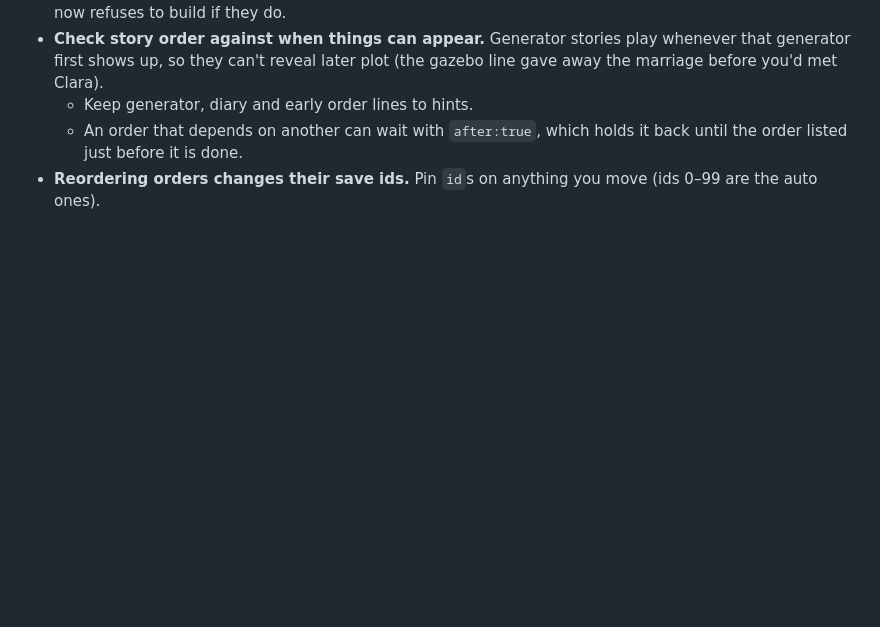
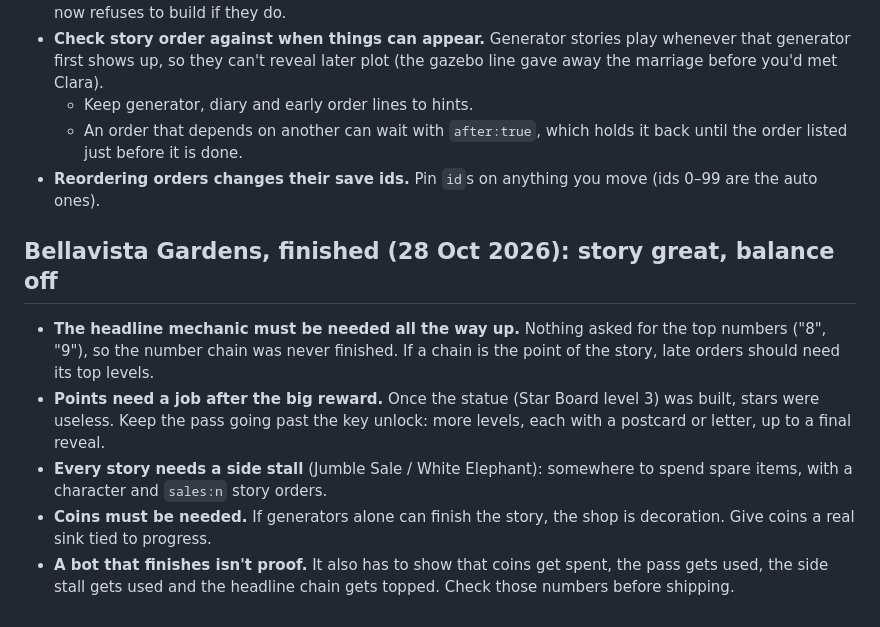
Before and after one commit to zoople/WebApps, a Markdown page: MergeStories/DESIGN.md, the part around the change. GitHub-like rendering; blank space fills up the shorter version.

Commit message:
DESIGN: lessons from finishing Bellavista Gardens (#124)
Claude-Session: https://claude.ai/code/session_01LA1mDjXAt96w3SRXqJifqd

Co-authored-by: Claude <noreply@anthropic.com>

```diff
--- a/MergeStories/DESIGN.md
+++ b/MergeStories/DESIGN.md
@@ -64,3 +64,10 @@ These come from playing Larkspur Attic and Pennywhistle Fete to the end. Each le
   - Keep generator, diary and early order lines to hints.
   - An order that depends on another can wait with `after:true`, which holds it back until the order listed just before it is done.
 - **Reordering orders changes their save ids.** Pin `id`s on anything you move (ids 0–99 are the auto ones).
+
+## Bellavista Gardens, finished (28 Oct 2026): story great, balance off
+- **The headline mechanic must be needed all the way up.** Nothing asked for the top numbers ("8", "9"), so the number chain was never finished. If a chain is the point of the story, late orders should need its top levels.
+- **Points need a job after the big reward.** Once the statue (Star Board level 3) was built, stars were useless. Keep the pass going past the key unlock: more levels, each with a postcard or letter, up to a final reveal.
+- **Every story needs a side stall** (Jumble Sale / White Elephant): somewhere to spend spare items, with a character and `sales:n` story orders.
+- **Coins must be needed.** If generators alone can finish the story, the shop is decoration. Give coins a real sink tied to progress.
+- **A bot that finishes isn't proof.** It also has to show that coins get spent, the pass gets used, the side stall gets used and the headline chain gets topped. Check those numbers before shipping.
```
